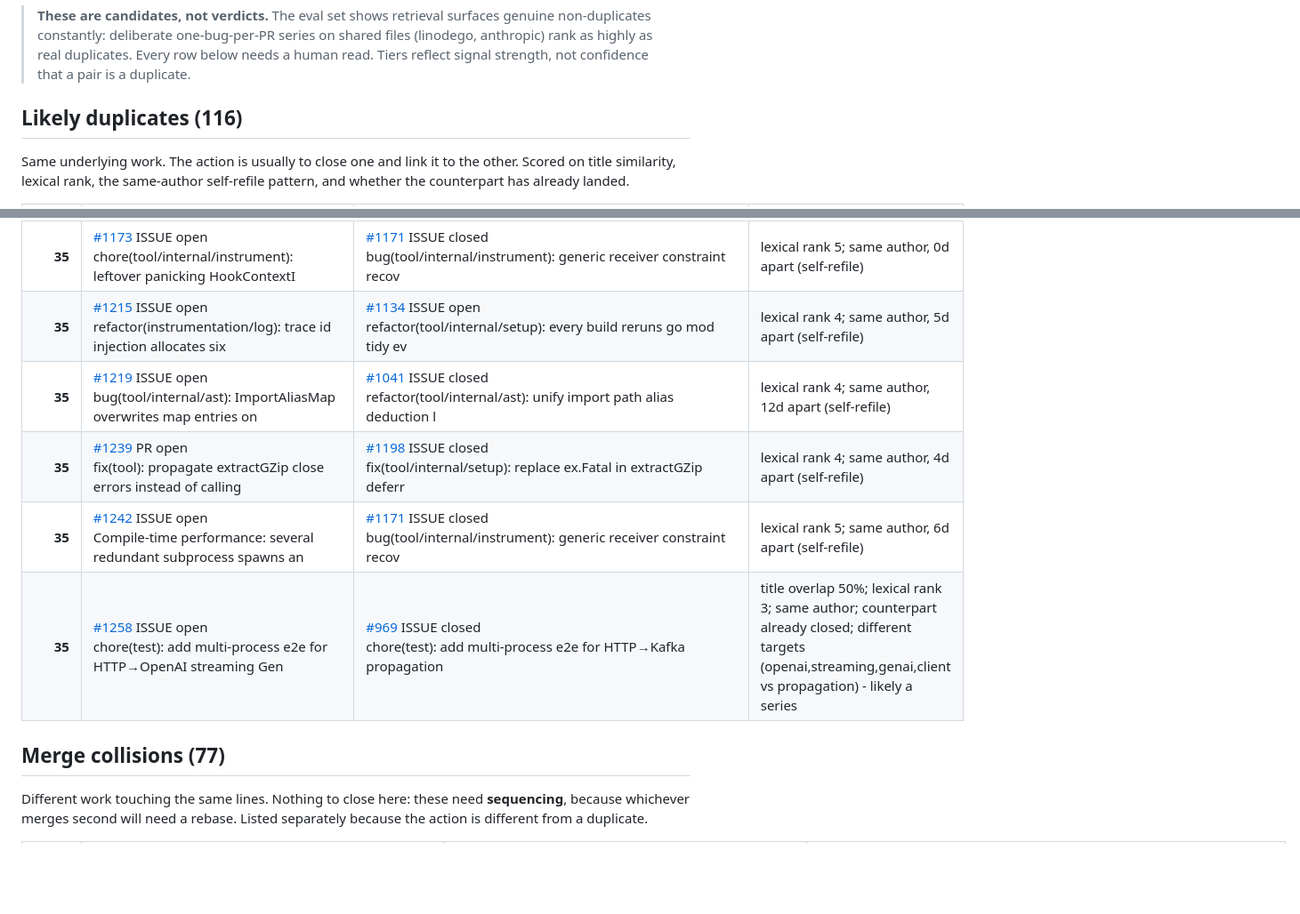
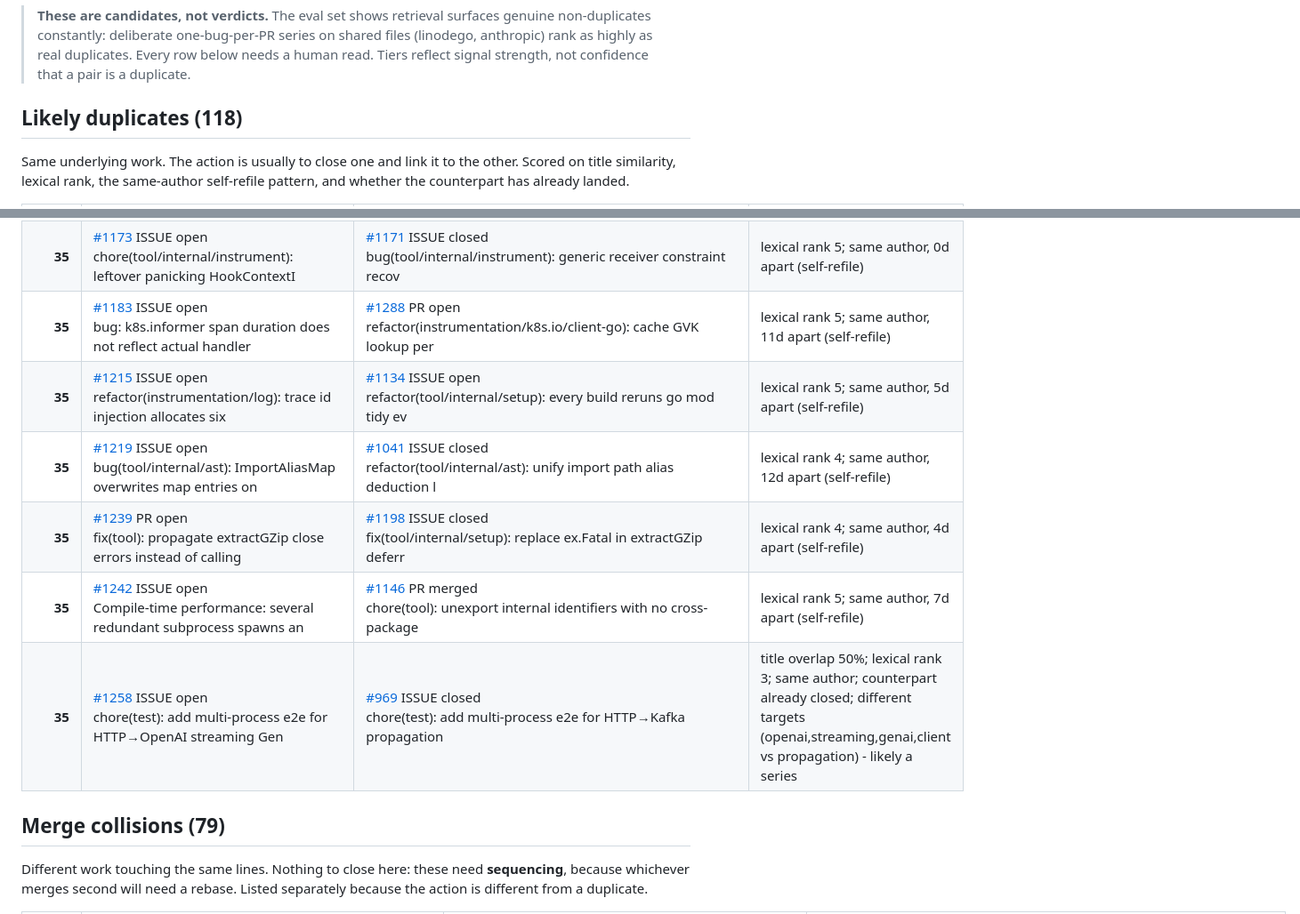
Before and after one commit to waqar2403/otelc-dedupe, a Markdown page: REPORT.md, 2 parts joined by grey strips. Shown at 89% size. GitHub-like rendering; blank space fills up the shorter version.

Commit message:
chore: refresh duplicate report

```diff
--- a/REPORT.md
+++ b/REPORT.md
@@ -12,7 +12,7 @@ Fetched 2026-08-30, generated 2026-08-30.
 > needs a human read. Tiers reflect signal strength, not confidence that a pair
 > is a duplicate.
 
-## Likely duplicates (116)
+## Likely duplicates (118)
 
 Same underlying work. The action is usually to close one and link it to the other.
 Scored on title similarity, lexical rank, the same-author self-refile pattern, and
@@ -131,14 +132,15 @@ whether the counterpart has already landed.
 | **35** | [#1126](https://github.com/open-telemetry/opentelemetry-go-compile-instrumentation/issues/1126) ISSUE open<br>bug(tool/internal/instrument): generic composite parameters prod | [#1218](https://github.com/open-telemetry/opentelemetry-go-compile-instrumentation/issues/1218) ISSUE open<br>Generic receiver type arguments are not passed to generated tram | lexical rank 4; same author, 7d apart (self-refile) |
 | **35** | [#1133](https://github.com/open-telemetry/opentelemetry-go-compile-instrumentation/issues/1133) ISSUE open<br>refactor(instrumentation/net/http): hooks allocate a map and bui | [#1215](https://github.com/open-telemetry/opentelemetry-go-compile-instrumentation/issues/1215) ISSUE open<br>refactor(instrumentation/log): trace id injection allocates six  | lexical rank 4; same author, 5d apart (self-refile) |
 | **35** | [#1173](https://github.com/open-telemetry/opentelemetry-go-compile-instrumentation/issues/1173) ISSUE open<br>chore(tool/internal/instrument): leftover panicking HookContextI | [#1171](https://github.com/open-telemetry/opentelemetry-go-compile-instrumentation/issues/1171) ISSUE closed<br>bug(tool/internal/instrument): generic receiver constraint recov | lexical rank 5; same author, 0d apart (self-refile) |
-| **35** | [#1215](https://github.com/open-telemetry/opentelemetry-go-compile-instrumentation/issues/1215) ISSUE open<br>refactor(instrumentation/log): trace id injection allocates six  | [#1134](https://github.com/open-telemetry/opentelemetry-go-compile-instrumentation/issues/1134) ISSUE open<br>refactor(tool/internal/setup): every build reruns go mod tidy ev | lexical rank 4; same author, 5d apart (self-refile) |
+| **35** | [#1183](https://github.com/open-telemetry/opentelemetry-go-compile-instrumentation/issues/1183) ISSUE open<br>bug: k8s.informer span duration does not reflect actual handler  | [#1288](https://github.com/open-telemetry/opentelemetry-go-compile-instrumentation/issues/1288) PR open<br>refactor(instrumentation/k8s.io/client-go): cache GVK lookup per | lexical rank 5; same author, 11d apart (self-refile) |
+| **35** | [#1215](https://github.com/open-telemetry/opentelemetry-go-compile-instrumentation/issues/1215) ISSUE open<br>refactor(instrumentation/log): trace id injection allocates six  | [#1134](https://github.com/open-telemetry/opentelemetry-go-compile-instrumentation/issues/1134) ISSUE open<br>refactor(tool/internal/setup): every build reruns go mod tidy ev | lexical rank 5; same author, 5d apart (self-refile) |
 | **35** | [#1219](https://github.com/open-telemetry/opentelemetry-go-compile-instrumentation/issues/1219) ISSUE open<br>bug(tool/internal/ast): ImportAliasMap overwrites map entries on | [#1041](https://github.com/open-telemetry/opentelemetry-go-compile-instrumentation/issues/1041) ISSUE closed<br>refactor(tool/internal/ast): unify import path alias deduction l | lexical rank 4; same author, 12d apart (self-refile) |
 | **35** | [#1239](https://github.com/open-telemetry/opentelemetry-go-compile-instrumentation/issues/1239) PR open<br>fix(tool): propagate extractGZip close errors instead of calling | [#1198](https://github.com/open-telemetry/opentelemetry-go-compile-instrumentation/issues/1198) ISSUE closed<br>fix(tool/internal/setup): replace ex.Fatal in extractGZip deferr | lexical rank 4; same author, 4d apart (self-refile) |
-| **35** | [#1242](https://github.com/open-telemetry/opentelemetry-go-compile-instrumentation/issues/1242) ISSUE open<br>Compile-time performance: several redundant subprocess spawns an | [#1171](https://github.com/open-telemetry/opentelemetry-go-compile-instrumentation/issues/1171) ISSUE closed<br>bug(tool/internal/instrument): generic receiver constraint recov | lexical rank 5; same author, 6d apart (self-refile) |
+| **35** | [#1242](https://github.com/open-telemetry/opentelemetry-go-compile-instrumentation/issues/1242) ISSUE open<br>Compile-time performance: several redundant subprocess spawns an | [#1146](https://github.com/open-telemetry/opentelemetry-go-compile-instrumentation/issues/1146) PR merged<br>chore(tool): unexport internal identifiers with no cross-package | lexical rank 5; same author, 7d apart (self-refile) |
 | **35** | [#1258](https://github.com/open-telemetry/opentelemetry-go-compile-instrumentation/issues/1258) ISSUE open<br>chore(test): add multi-process e2e for HTTP→OpenAI streaming Gen | [#969](https://github.com/open-telemetry/opentelemetry-go-compile-instrumentation/issues/969) ISSUE closed<br>chore(test): add multi-process e2e for HTTP→Kafka propagation | title overlap 50%; lexical rank 3; same author; counterpart already closed; different targets (openai,streaming,genai,client vs propagation) - likely a series |
 
 
-## Merge collisions (77)
+## Merge collisions (79)
 
 Different work touching the same lines. Nothing to close here: these need
 **sequencing**, because whichever merges second will need a rebase. Listed
```
Also changed, not shown: other parts of REPORT.md (+10 -7 lines).
